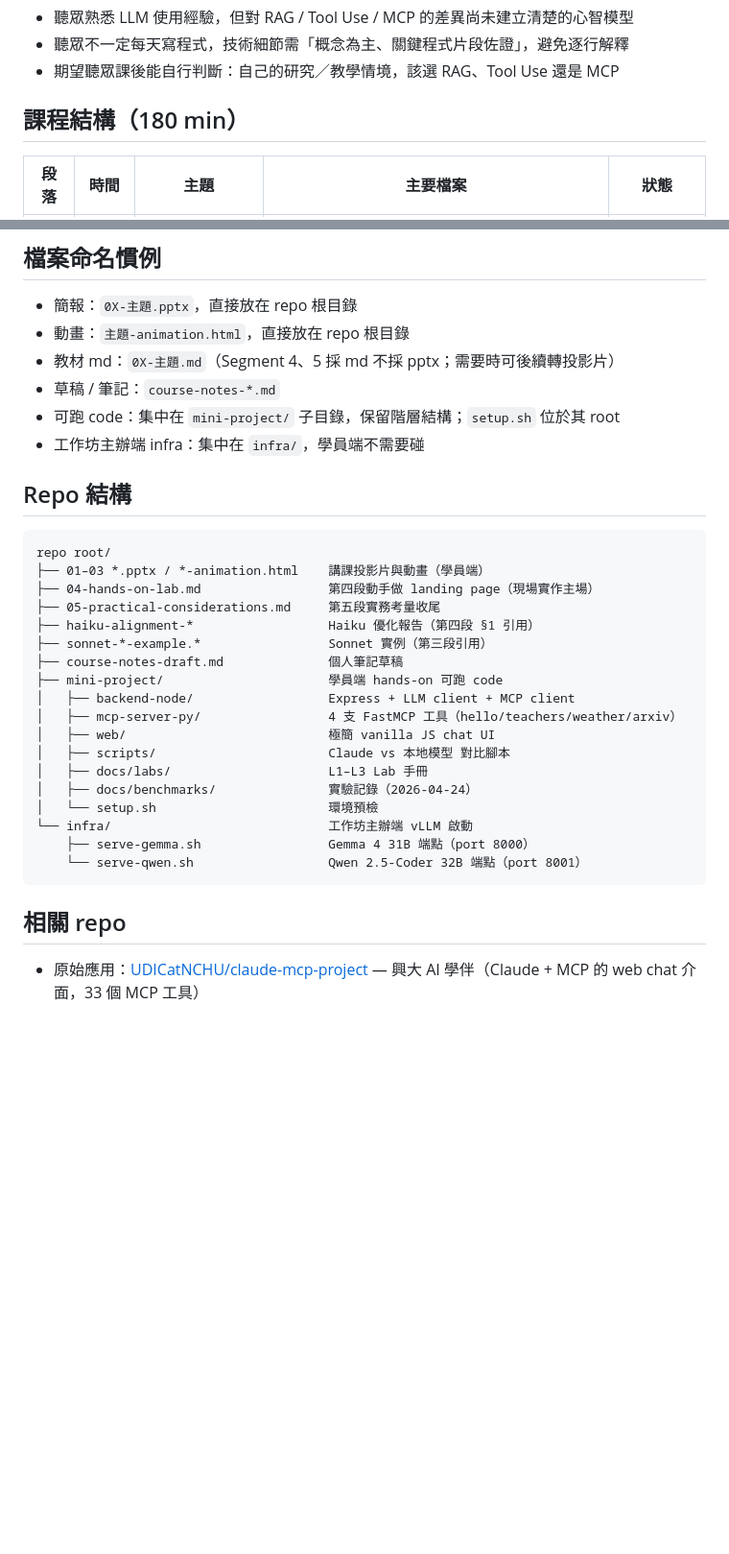
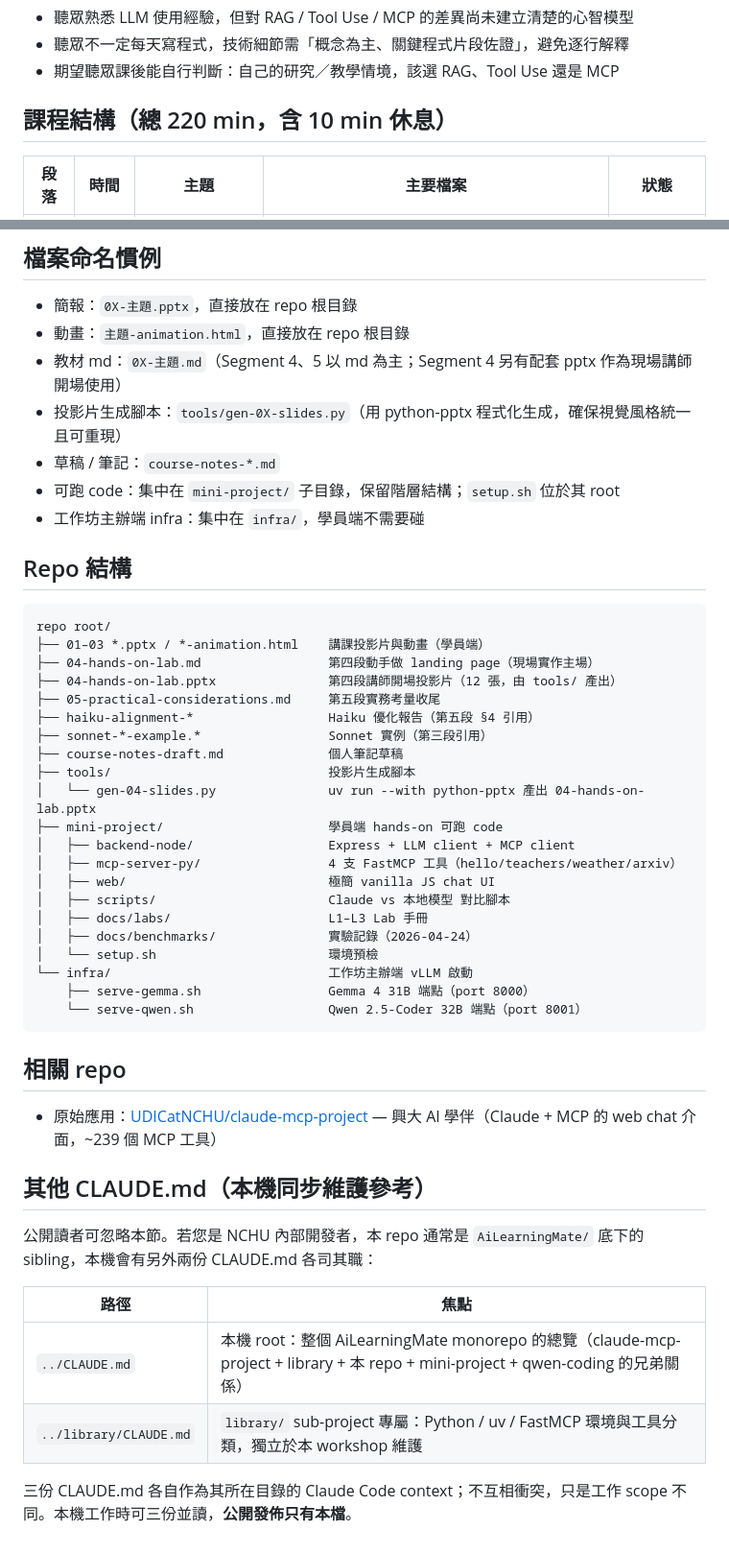
Before and after one commit to UDICatNCHU/nchu-mcp-workshop-2026, a Markdown page: CLAUDE.md, 2 parts joined by grey strips. Shown at 96% size. Drawn GitHub-style; blank space fills up the shorter version.

Commit message:
docs: fix 3 stale spots in CLAUDE.md + add cross-references
- 課程結構標題「180 min」→「總 220 min，含 10 min 休息」
  （表格實際加總 = 50+50+10+50+50+10，原標題是對外宣稱的 3h，
   現在清楚反映內部時間配置）
- 檔案命名慣例更新：移除「Segment 4 採 md 不採 pptx」的過時說法；
  新增「tools/gen-0X-slides.py 投影片生成腳本」條目
- Repo 結構樹補上 `04-hands-on-lab.pptx` 與 `tools/gen-04-slides.py`；
  haiku-alignment 引用標註從「第四段 §1」改成「第五段 §4」
  （兩節 swap 後 Haiku 屬於 §4 成本討論）

新增「其他 CLAUDE.md」區塊：給 NCHU 本地開發者指引，本 repo 在
AiLearningMate/ 底下另有 ../CLAUDE.md 與 ../library/CLAUDE.md，
三份各自承擔不同 Claude Code context scope，不互相衝突。

```diff
--- a/CLAUDE.md
+++ b/CLAUDE.md
@@ -14,7 +14,7 @@ This file provides guidance to Claude Code / Claude Agent SDK clients when worki
 - 聽眾不一定每天寫程式，技術細節需「概念為主、關鍵程式片段佐證」，避免逐行解釋
 - 期望聽眾課後能自行判斷：自己的研究／教學情境，該選 RAG、Tool Use 還是 MCP
 
-## 課程結構（180 min）
+## 課程結構（總 220 min，含 10 min 休息）
 
 | 段落 | 時間 | 主題 | 主要檔案 | 狀態 |
 |------|------|------|---------|------|
@@ -99,7 +99,8 @@ Workshop 現場可連 NCHU vLLM 端點（`infra/serve-*.sh` 提供 Gemma 4 / Qwe
 
 - 簡報：`0X-主題.pptx`，直接放在 repo 根目錄
 - 動畫：`主題-animation.html`，直接放在 repo 根目錄
-- 教材 md：`0X-主題.md`（Segment 4、5 採 md 不採 pptx；需要時可後續轉投影片）
+- 教材 md：`0X-主題.md`（Segment 4、5 以 md 為主；Segment 4 另有配套 pptx 作為現場講師開場使用）
+- 投影片生成腳本：`tools/gen-0X-slides.py`（用 python-pptx 程式化生成，確保視覺風格統一且可重現）
 - 草稿 / 筆記：`course-notes-*.md`
 - 可跑 code：集中在 `mini-project/` 子目錄，保留階層結構；`setup.sh` 位於其 root
 - 工作坊主辦端 infra：集中在 `infra/`，學員端不需要碰
@@ -110,10 +111,13 @@ Workshop 現場可連 NCHU vLLM 端點（`infra/serve-*.sh` 提供 Gemma 4 / Qwe
 repo root/
 ├── 01–03 *.pptx / *-animation.html    講課投影片與動畫（學員端）
 ├── 04-hands-on-lab.md                 第四段動手做 landing page（現場實作主場）
+├── 04-hands-on-lab.pptx               第四段講師開場投影片（12 張，由 tools/ 產出）
 ├── 05-practical-considerations.md     第五段實務考量收尾
-├── haiku-alignment-*                  Haiku 優化報告（第四段 §1 引用）
+├── haiku-alignment-*                  Haiku 優化報告（第五段 §4 引用）
 ├── sonnet-*-example.*                 Sonnet 實例（第三段引用）
 ├── course-notes-draft.md              個人筆記草稿
+├── tools/                             投影片生成腳本
+│   └── gen-04-slides.py               uv run --with python-pptx 產出 04-hands-on-lab.pptx
 ├── mini-project/                      學員端 hands-on 可跑 code
 │   ├── backend-node/                  Express + LLM client + MCP client
 │   ├── mcp-server-py/                 4 支 FastMCP 工具（hello/teachers/weather/arxiv）
@@ -129,4 +133,15 @@ repo root/
 
 ## 相關 repo
 
-- 原始應用：[UDICatNCHU/claude-mcp-project](https://github.com/UDICatNCHU/claude-mcp-project) — 興大 AI 學伴（Claude + MCP 的 web chat 介面，33 個 MCP 工具）
+- 原始應用：[UDICatNCHU/claude-mcp-project](https://github.com/UDICatNCHU/claude-mcp-project) — 興大 AI 學伴（Claude + MCP 的 web chat 介面，~239 個 MCP 工具）
+
+## 其他 CLAUDE.md（本機同步維護參考）
+
+公開讀者可忽略本節。若您是 NCHU 內部開發者，本 repo 通常是 `AiLearningMate/` 底下的 sibling，本機會有另外兩份 CLAUDE.md 各司其職：
+
+| 路徑 | 焦點 |
+|------|------|
+| `../CLAUDE.md` | 本機 root：整個 AiLearningMate monorepo 的總覽（claude-mcp-project + library + 本 repo + mini-project + qwen-coding 的兄弟關係）|
+| `../library/CLAUDE.md` | `library/` sub-project 專屬：Python / uv / FastMCP 環境與工具分類，獨立於本 workshop 維護 |
+
+三份 CLAUDE.md 各自作為其所在目錄的 Claude Code context；不互相衝突，只是工作 scope 不同。本機工作時可三份並讀，**公開發佈只有本檔**。
```
